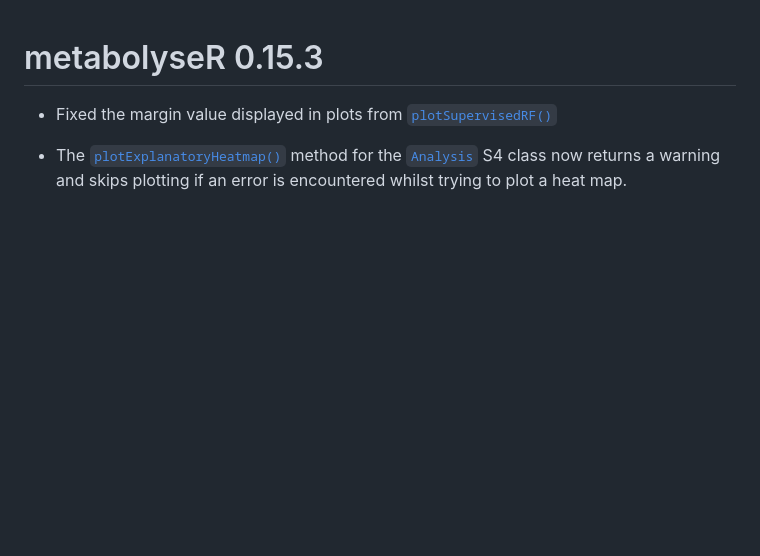
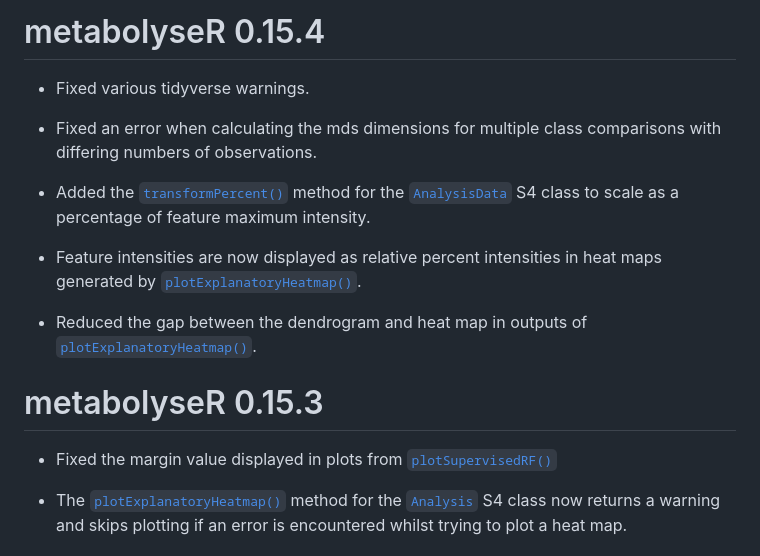
Before and after one commit to jasenfinch/metabolyseR, a Markdown page: NEWS.md, the part around the change. Rendered like a GitHub page; blank space fills up the shorter version.

Commit message:
Updated the package NEWS

```diff
--- a/NEWS.md
+++ b/NEWS.md
@@ -1,3 +1,15 @@
+# metabolyseR 0.15.4
+
+* Fixed various tidyverse warnings.
+
+* Fixed an error when calculating the mds dimensions for multiple class comparisons with differing numbers of observations.
+
+* Added the [`transformPercent()`](https://jasenfinch.github.io/metabolyseR/reference/transform.html) method for the [`AnalysisData`](https://jasenfinch.github.io/metabolyseR/reference/AnalysisData-class.html) S4 class to scale as a percentage of feature maximum intensity.
+
+* Feature intensities are now displayed as relative percent intensities in heat maps generated by [`plotExplanatoryHeatmap()`](https://jasenfinch.github.io/metabolyseR/reference/plotExplanatoryHeatmap.html).
+
+* Reduced the gap between the dendrogram and heat map in outputs of [`plotExplanatoryHeatmap()`](https://jasenfinch.github.io/metabolyseR/reference/plotExplanatoryHeatmap.html).
+
 # metabolyseR 0.15.3
 
 * Fixed the margin value displayed in plots from [`plotSupervisedRF()`](https://jasenfinch.github.io/metabolyseR/reference/plotSupervisedRF.html)
```
